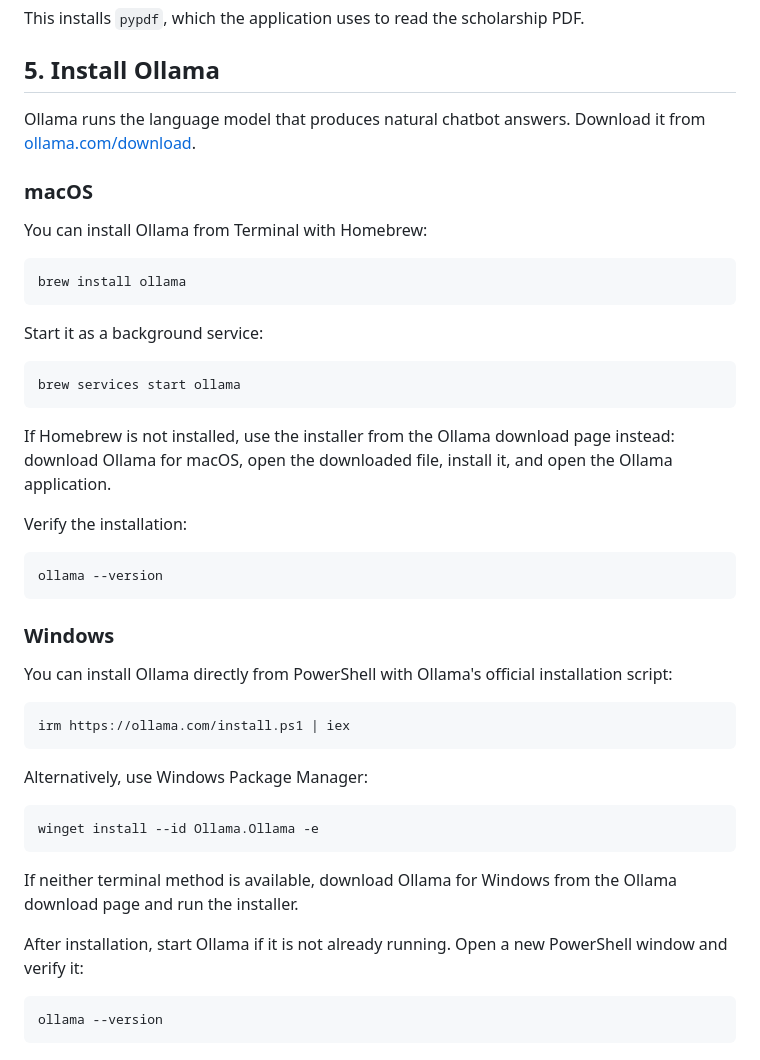
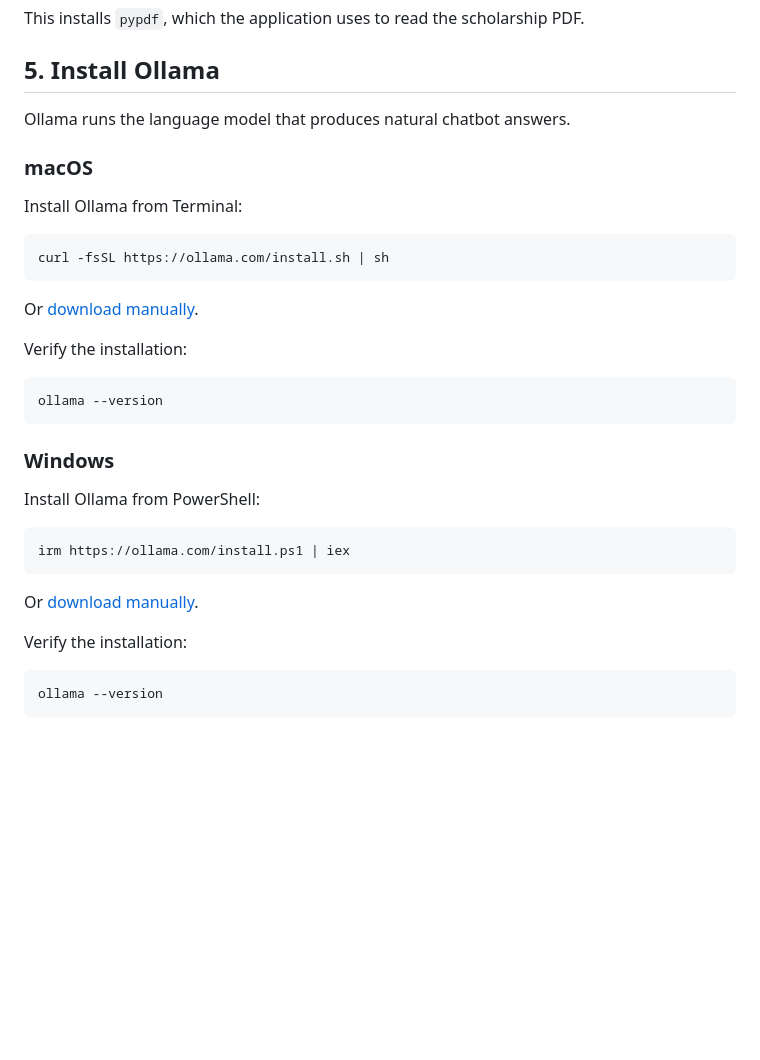
Before and after one commit to monishpn/scholarship_rag, a Markdown page: guide/setup-and-running.md, the part around the change. Drawn GitHub-style; blank space fills up the shorter version.

Commit message:
Ollama download guide

````diff
--- a/guide/setup-and-running.md
+++ b/guide/setup-and-running.md
@@ -80,23 +80,17 @@ This installs `pypdf`, which the application uses to read the scholarship PDF.
 
 ## 5. Install Ollama
 
-Ollama runs the language model that produces natural chatbot answers. Download it from [ollama.com/download](https://ollama.com/download).
+Ollama runs the language model that produces natural chatbot answers.
 
 ### macOS
 
-You can install Ollama from Terminal with Homebrew:
+Install Ollama from Terminal:
 
 ```bash
-brew install ollama
+curl -fsSL https://ollama.com/install.sh | sh
 ```
 
-Start it as a background service:
-
-```bash
-brew services start ollama
-```
-
-If Homebrew is not installed, use the installer from the Ollama download page instead: download Ollama for macOS, open the downloaded file, install it, and open the Ollama application.
+Or [download manually](https://ollama.com/download/Ollama.dmg).
 
 Verify the installation:
 
@@ -106,21 +100,15 @@ ollama --version
 
 ### Windows
 
-You can install Ollama directly from PowerShell with Ollama's official installation script:
+Install Ollama from PowerShell:
 
 ```powershell
 irm https://ollama.com/install.ps1 | iex
 ```
 
-Alternatively, use Windows Package Manager:
+Or [download manually](https://ollama.com/download/OllamaSetup.exe).
 
-```powershell
-winget install --id Ollama.Ollama -e
-```
-
-If neither terminal method is available, download Ollama for Windows from the Ollama download page and run the installer.
-
-After installation, start Ollama if it is not already running. Open a new PowerShell window and verify it:
+Verify the installation:
 
 ```powershell
 ollama --version
````
